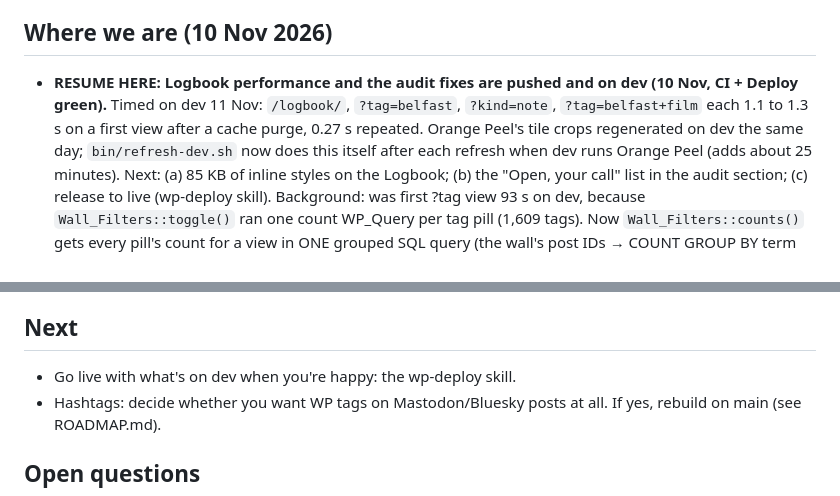
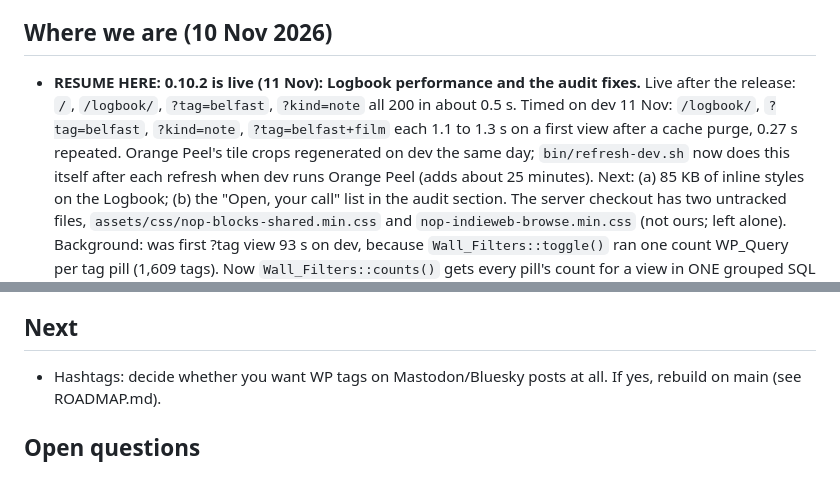
Before and after one commit to neilorangepeel/nop-indieweb, a Markdown page: NOTES.md, 2 parts joined by grey strips. Drawn GitHub-style.

Commit message:
NOTES: 0.10.2 is live; what's next
Co-Authored-By: Claude <noreply@anthropic.com>

```diff
--- a/NOTES.md
+++ b/NOTES.md
@@ -5,14 +5,17 @@ in ROADMAP.md, how to work here in CLAUDE.md.
 
 ## Where we are (10 Nov 2026)
 
-- **RESUME HERE: Logbook performance and the audit fixes are pushed and on
-  dev (10 Nov, CI + Deploy green).** Timed on dev 11 Nov: `/logbook/`,
+- **RESUME HERE: 0.10.2 is live (11 Nov): Logbook performance and the audit
+  fixes.** Live after the release: `/`, `/logbook/`, `?tag=belfast`,
+  `?kind=note` all 200 in about 0.5 s. Timed on dev 11 Nov: `/logbook/`,
   `?tag=belfast`, `?kind=note`, `?tag=belfast+film` each 1.1 to 1.3 s on a
   first view after a cache purge, 0.27 s repeated. Orange Peel's tile crops
   regenerated on dev the same day; `bin/refresh-dev.sh` now does this itself
   after each refresh when dev runs Orange Peel (adds about 25 minutes).
   Next: (a) 85 KB of inline styles on the Logbook; (b) the "Open, your
-  call" list in the audit section; (c) release to live (wp-deploy skill).
+  call" list in the audit section. The server checkout has two untracked
+  files, `assets/css/nop-blocks-shared.min.css` and
+  `nop-indieweb-browse.min.css` (not ours; left alone).
   Background: was first ?tag view 93 s on dev, because `Wall_Filters::toggle()` ran one
   count WP_Query per tag pill (1,609 tags). Now `Wall_Filters::counts()` gets
   every pill's count for a view in ONE grouped SQL query (the wall's post IDs →
@@ -137,7 +140,6 @@ them; `posts_per_page => -1` only in migrations and the cached counts.
 
 ## Next
 
-- Go live with what's on dev when you're happy: the wp-deploy skill.
 - Hashtags: decide whether you want WP tags on Mastodon/Bluesky posts at all.
   If yes, rebuild on main (see ROADMAP.md).
 
```
